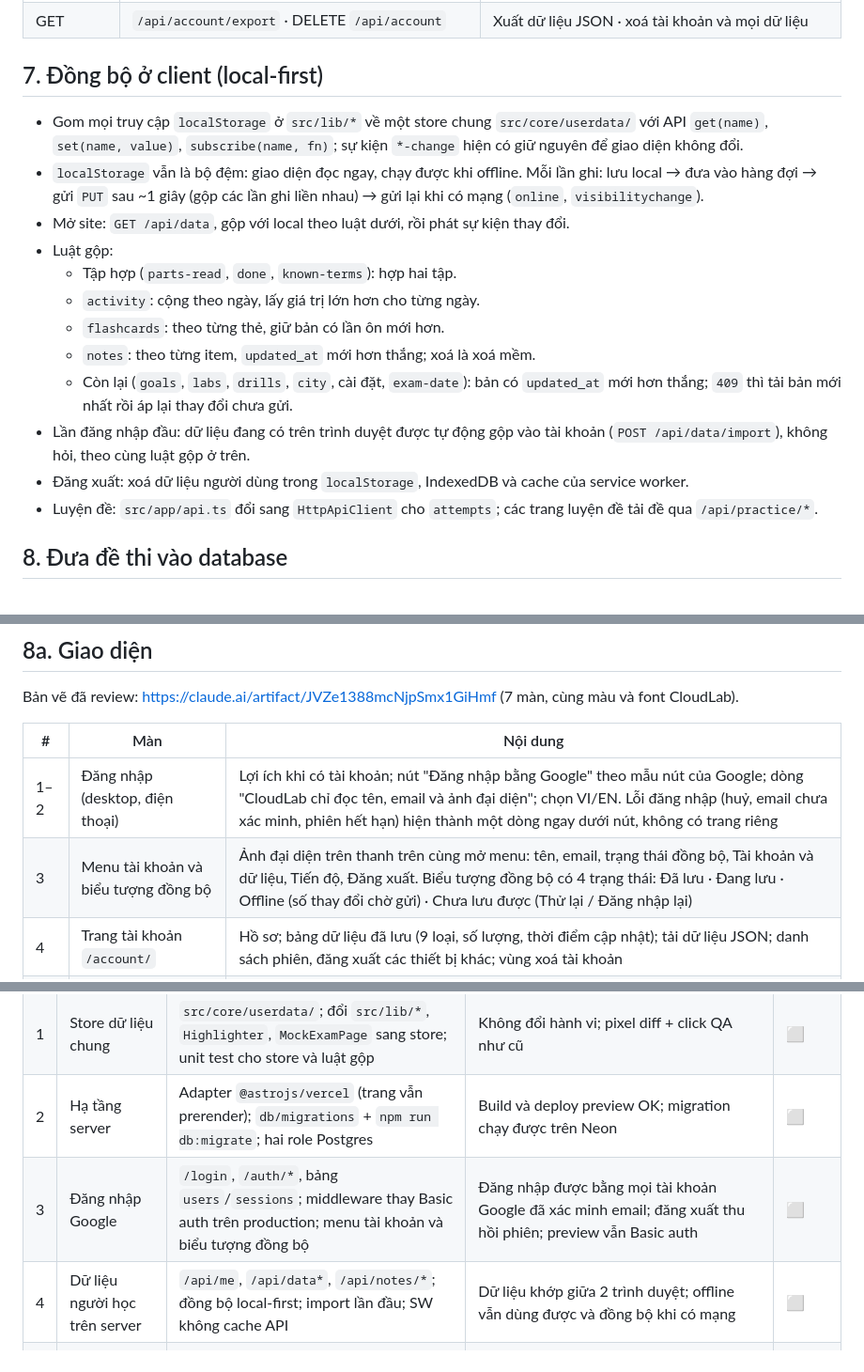
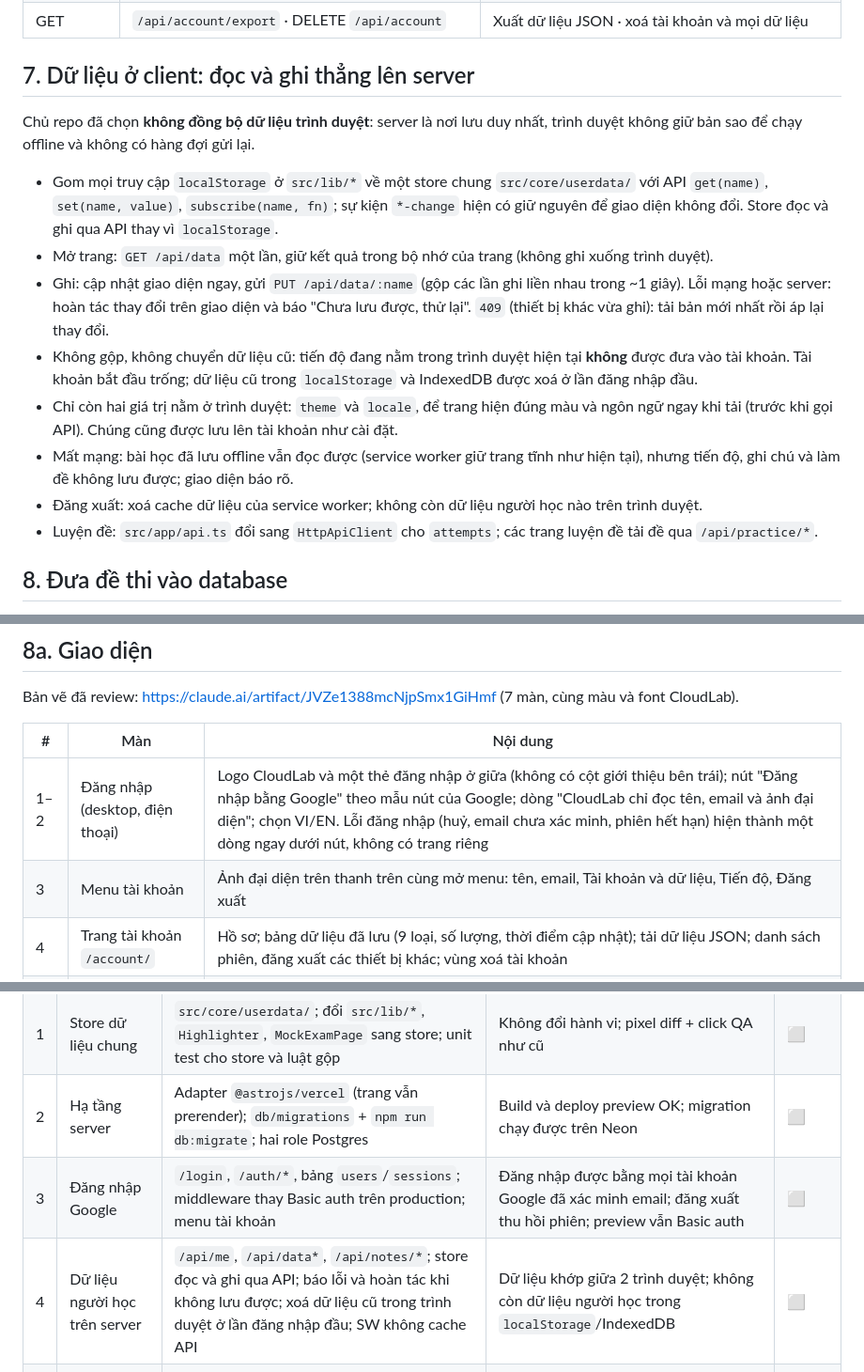
Before and after one commit to thaotm99/AWS, a Markdown page: aws-cloud/PLAN-accounts.md, 3 parts joined by grey strips. Shown at 94% size. Drawn GitHub-style.

Commit message:
Plan: no browser data sync; server is the only store
Drops the local-first cache, offline queue, merge rules and first-login import: the client
reads and writes user data through the API, rolls back and reports when a write fails, and
clears old browser data on first sign-in. Only theme and locale stay in the browser for the
first paint. The sign-in screens lose the left-hand intro column and the sync indicator goes.

Co-Authored-By: Claude Opus 5.5 <noreply@anthropic.com>
Claude-Session: https://claude.ai/code/session_01DoeQHnC8AJvMRcMUD2BMcQ

```diff
--- a/aws-cloud/PLAN-accounts.md
+++ b/aws-cloud/PLAN-accounts.md
@@ -188,23 +187,25 @@ Migration viết bằng SQL thuần trong `aws-cloud/site/db/migrations/NNN_*.sq
 | GET | `/api/practice/:cert/topics/:topic`, `/review`, `/skills` | Câu theo chủ đề, câu cần ôn, bản đồ kỹ năng (tính từ `attempts`) |
 | GET | `/api/account/export` · DELETE `/api/account` | Xuất dữ liệu JSON · xoá tài khoản và mọi dữ liệu |
 
-## 7. Đồng bộ ở client (local-first)
+## 7. Dữ liệu ở client: đọc và ghi thẳng lên server
+
+Chủ repo đã chọn **không đồng bộ dữ liệu trình duyệt**: server là nơi lưu duy nhất, trình duyệt không giữ bản sao
+để chạy offline và không có hàng đợi gửi lại.
 
 - Gom mọi truy cập `localStorage` ở `src/lib/*` về một store chung `src/core/userdata/` với API
   `get(name)`, `set(name, value)`, `subscribe(name, fn)`; sự kiện `*-change` hiện có giữ nguyên để giao diện không đổi.
-- `localStorage` vẫn là bộ đệm: giao diện đọc ngay, chạy được khi offline. Mỗi lần ghi: lưu local → đưa vào hàng đợi →
-  gửi `PUT` sau ~1 giây (gộp các lần ghi liền nhau) → gửi lại khi có mạng (`online`, `visibilitychange`).
-- Mở site: `GET /api/data`, gộp với local theo luật dưới, rồi phát sự kiện thay đổi.
-- Luật gộp:
-  - Tập hợp (`parts-read`, `done`, `known-terms`): hợp hai tập.
-  - `activity`: cộng theo ngày, lấy giá trị lớn hơn cho từng ngày.
-  - `flashcards`: theo từng thẻ, giữ bản có lần ôn mới hơn.
-  - `notes`: theo từng item, `updated_at` mới hơn thắng; xoá là xoá mềm.
-  - Còn lại (`goals`, `labs`, `drills`, `city`, cài đặt, `exam-date`): bản có `updated_at` mới hơn thắng; `409` thì
-    tải bản mới nhất rồi áp lại thay đổi chưa gửi.
-- Lần đăng nhập đầu: dữ liệu đang có trên trình duyệt được tự động gộp vào tài khoản (`POST /api/data/import`), không hỏi,
-  theo cùng luật gộp ở trên.
-- Đăng xuất: xoá dữ liệu người dùng trong `localStorage`, IndexedDB và cache của service worker.
+  Store đọc và ghi qua API thay vì `localStorage`.
+- Mở trang: `GET /api/data` một lần, giữ kết quả trong bộ nhớ của trang (không ghi xuống trình duyệt).
+- Ghi: cập nhật giao diện ngay, gửi `PUT /api/data/:name` (gộp các lần ghi liền nhau trong ~1 giây). Lỗi mạng hoặc
+  server: hoàn tác thay đổi trên giao diện và báo "Chưa lưu được, thử lại". `409` (thiết bị khác vừa ghi): tải bản
+  mới nhất rồi áp lại thay đổi.
+- Không gộp, không chuyển dữ liệu cũ: tiến độ đang nằm trong trình duyệt hiện tại **không** được đưa vào tài khoản.
+  Tài khoản bắt đầu trống; dữ liệu cũ trong `localStorage` và IndexedDB được xoá ở lần đăng nhập đầu.
+- Chỉ còn hai giá trị nằm ở trình duyệt: `theme` và `locale`, để trang hiện đúng màu và ngôn ngữ ngay khi tải
+  (trước khi gọi API). Chúng cũng được lưu lên tài khoản như cài đặt.
+- Mất mạng: bài học đã lưu offline vẫn đọc được (service worker giữ trang tĩnh như hiện tại), nhưng tiến độ, ghi chú
+  và làm đề không lưu được; giao diện báo rõ.
+- Đăng xuất: xoá cache dữ liệu của service worker; không còn dữ liệu người học nào trên trình duyệt.
 - Luyện đề: `src/app/api.ts` đổi sang `HttpApiClient` cho `attempts`; các trang luyện đề tải đề qua `/api/practice/*`.
 
 ## 8. Đưa đề thi vào database
@@ -231,8 +232,8 @@ Bản vẽ đã review: https://claude.ai/artifact/JVZe1388mcNjpSmx1GiHmf (7 mà
 
 | # | Màn | Nội dung |
 |---|---|---|
-| 1–2 | Đăng nhập (desktop, điện thoại) | Lợi ích khi có tài khoản; nút "Đăng nhập bằng Google" theo mẫu nút của Google; dòng "CloudLab chỉ đọc tên, email và ảnh đại diện"; chọn VI/EN. Lỗi đăng nhập (huỷ, email chưa xác minh, phiên hết hạn) hiện thành một dòng ngay dưới nút, không có trang riêng |
-| 3 | Menu tài khoản và biểu tượng đồng bộ | Ảnh đại diện trên thanh trên cùng mở menu: tên, email, trạng thái đồng bộ, Tài khoản và dữ liệu, Tiến độ, Đăng xuất. Biểu tượng đồng bộ có 4 trạng thái: Đã lưu · Đang lưu · Offline (số thay đổi chờ gửi) · Chưa lưu được (Thử lại / Đăng nhập lại) |
+| 1–2 | Đăng nhập (desktop, điện thoại) | Logo CloudLab và một thẻ đăng nhập ở giữa (không có cột giới thiệu bên trái); nút "Đăng nhập bằng Google" theo mẫu nút của Google; dòng "CloudLab chỉ đọc tên, email và ảnh đại diện"; chọn VI/EN. Lỗi đăng nhập (huỷ, email chưa xác minh, phiên hết hạn) hiện thành một dòng ngay dưới nút, không có trang riêng |
+| 3 | Menu tài khoản | Ảnh đại diện trên thanh trên cùng mở menu: tên, email, Tài khoản và dữ liệu, Tiến độ, Đăng xuất |
 | 4 | Trang tài khoản `/account/` | Hồ sơ; bảng dữ liệu đã lưu (9 loại, số lượng, thời điểm cập nhật); tải dữ liệu JSON; danh sách phiên, đăng xuất các thiết bị khác; vùng xoá tài khoản |
 | 5 | Xác nhận xoá tài khoản | Gõ đúng email mới bật nút xoá; nhắc tải dữ liệu về trước |
 | 6 | Luyện đề | Câu hỏi tải từ API; bấm Kiểm tra mới nhận đáp án và lời giải từ server |
@@ -245,8 +246,8 @@ Bản vẽ đã review: https://claude.ai/artifact/JVZe1388mcNjpSmx1GiHmf (7 mà
 | 0 | Chuẩn bị (chủ repo) | Chuyển repo private; thêm Neon qua Vercel Marketplace; tạo OAuth Client trên Google Cloud; đặt biến môi trường (mục 11) | `DATABASE_URL`, `GOOGLE_CLIENT_ID/SECRET`, `SESSION_SECRET` có trên Vercel | ⬜ |
 | 1 | Store dữ liệu chung | `src/core/userdata/`; đổi `src/lib/*`, `Highlighter`, `MockExamPage` sang store; unit test cho store và luật gộp | Không đổi hành vi; pixel diff + click QA như cũ | ⬜ |
 | 2 | Hạ tầng server | Adapter `@astrojs/vercel` (trang vẫn prerender); `db/migrations` + `npm run db:migrate`; hai role Postgres | Build và deploy preview OK; migration chạy được trên Neon | ⬜ |
-| 3 | Đăng nhập Google | `/login`, `/auth/*`, bảng `users`/`sessions`; middleware thay Basic auth trên production; menu tài khoản và biểu tượng đồng bộ | Đăng nhập được bằng mọi tài khoản Google đã xác minh email; đăng xuất thu hồi phiên; preview vẫn Basic auth | ⬜ |
-| 4 | Dữ liệu người học trên server | `/api/me`, `/api/data*`, `/api/notes/*`; đồng bộ local-first; import lần đầu; SW không cache API | Dữ liệu khớp giữa 2 trình duyệt; offline vẫn dùng được và đồng bộ khi có mạng | ⬜ |
+| 3 | Đăng nhập Google | `/login`, `/auth/*`, bảng `users`/`sessions`; middleware thay Basic auth trên production; menu tài khoản | Đăng nhập được bằng mọi tài khoản Google đã xác minh email; đăng xuất thu hồi phiên; preview vẫn Basic auth | ⬜ |
+| 4 | Dữ liệu người học trên server | `/api/me`, `/api/data*`, `/api/notes/*`; store đọc và ghi qua API; báo lỗi và hoàn tác khi không lưu được; xoá dữ liệu cũ trong trình duyệt ở lần đăng nhập đầu; SW không cache API | Dữ liệu khớp giữa 2 trình duyệt; không còn dữ liệu người học trong `localStorage`/IndexedDB | ⬜ |
 | 5 | Đề thi trong database | Script nhập đề; manifest; `/api/practice/*` (chấm ở server, giới hạn tần suất, audit log); trang luyện đề tải qua API; bỏ JSON tĩnh | Đủ 390 câu; mọi luồng luyện đề, thi thử, ôn câu sai, bản đồ kỹ năng chạy như cũ; `dist` không còn nội dung đề | ⬜ |
 | 6 | Dọn repo | Xoá file đề và bản dịch khỏi repo; cập nhật tài liệu; (tuỳ chọn, cần đồng ý riêng) xoá khỏi lịch sử git | `git grep` không còn nội dung đề | ⬜ |
 | 7 | Trang tài khoản | Hồ sơ, bảng dữ liệu đã lưu, xuất dữ liệu JSON, phiên đăng nhập (đăng xuất các thiết bị khác), xoá tài khoản (gõ email để xác nhận) | Xuất ra đủ dữ liệu; xoá tài khoản xoá sạch các bảng | ⬜ |
```
Also changed, not shown: other parts of aws-cloud/PLAN-accounts.md (+4 -4 lines).
